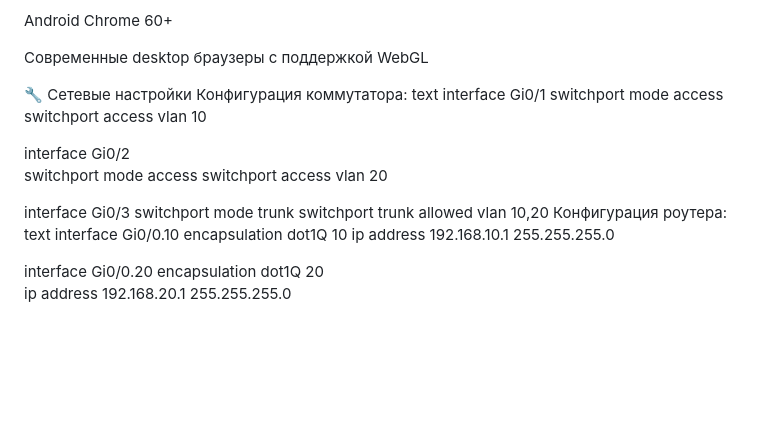
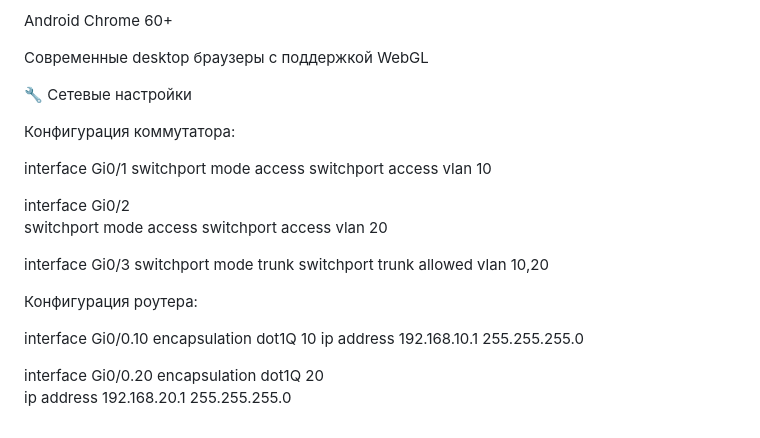
Before and after one commit to Maksim-to/ar_pc_config, a Markdown page: README.md, the part around the change. Drawn GitHub-style; blank space fills up the shorter version.

```diff
--- a/README.md
+++ b/README.md
@@ -94,8 +94,9 @@ Android Chrome 60+
 Современные desktop браузеры с поддержкой WebGL
 
 🔧 Сетевые настройки
+
 Конфигурация коммутатора:
-text
+
 interface Gi0/1
  switchport mode access
  switchport access vlan 10
@@ -107,8 +108,9 @@ interface Gi0/2
 interface Gi0/3
  switchport mode trunk
  switchport trunk allowed vlan 10,20
+
 Конфигурация роутера:
-text
+
 interface Gi0/0.10
  encapsulation dot1Q 10
  ip address 192.168.10.1 255.255.255.0
```
